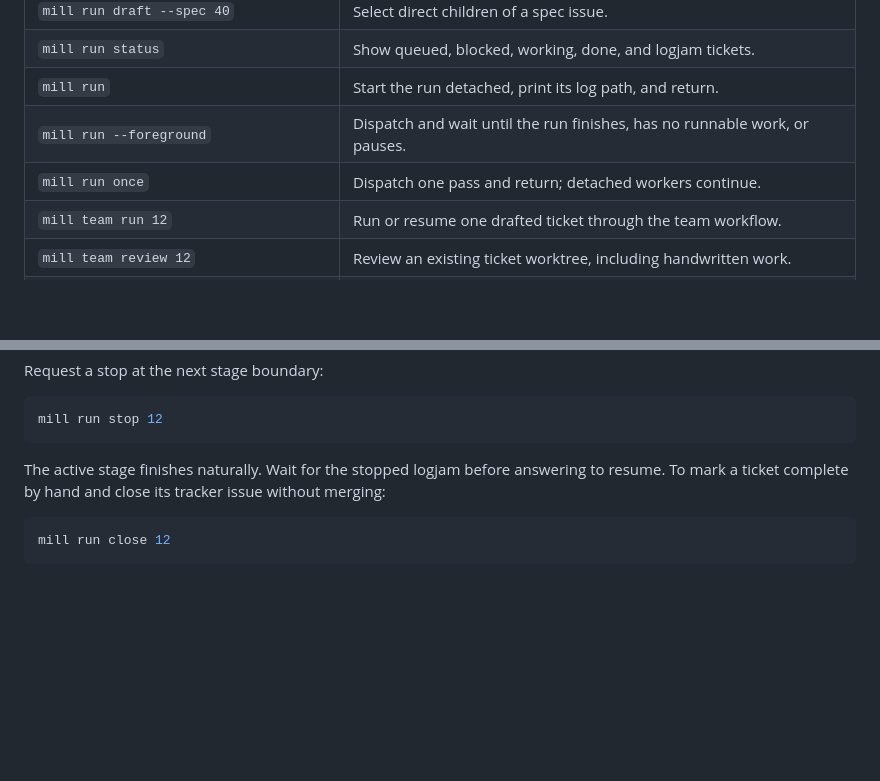
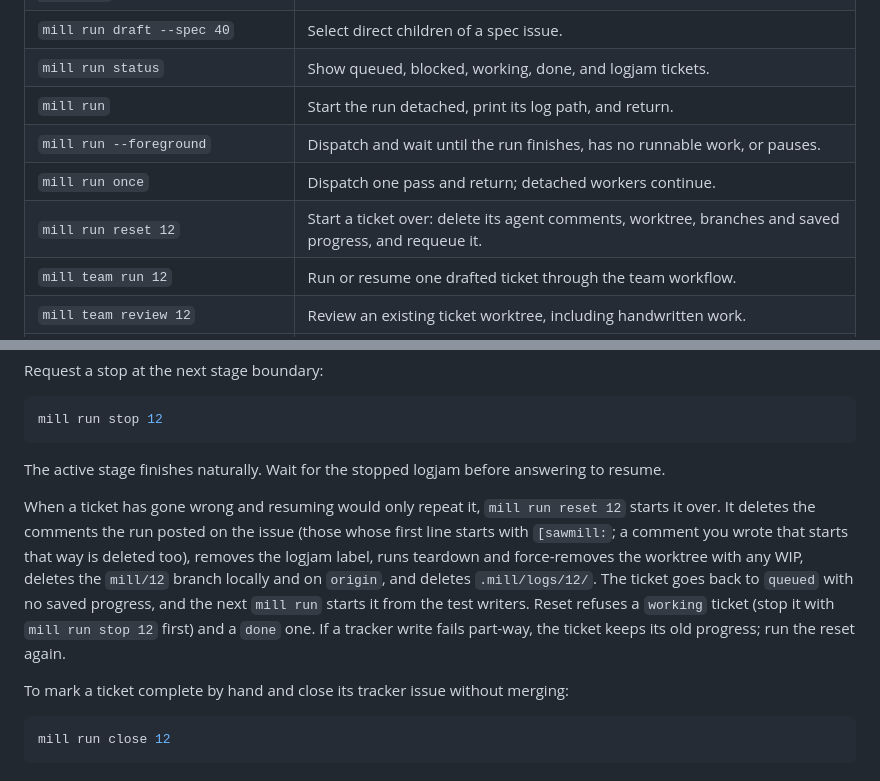
Before and after one commit to markdlabrecque/sawmill, a Markdown page: README.md, 2 parts joined by grey strips. GitHub-like rendering; blank space fills up the shorter version.

Commit message:
#77: Document mill run reset in the README

````diff
--- a/README.md
+++ b/README.md
@@ -158,6 +158,7 @@ Run these from the millyard root. Drafting and dispatch require a clean checkout
 | `mill run` | Start the run detached, print its log path, and return. |
 | `mill run --foreground` | Dispatch and wait until the run finishes, has no runnable work, or pauses. |
 | `mill run once` | Dispatch one pass and return; detached workers continue. |
+| `mill run reset 12` | Start a ticket over: delete its agent comments, worktree, branches and saved progress, and requeue it. |
 | `mill team run 12` | Run or resume one drafted ticket through the team workflow. |
 | `mill team review 12` | Review an existing ticket worktree, including handwritten work. |
 | `mill team tail 12` | Follow the ticket's newest role log. |
@@ -226,7 +227,11 @@ Request a stop at the next stage boundary:
 mill run stop 12
 ```
 
-The active stage finishes naturally. Wait for the stopped logjam before answering to resume. To mark a ticket complete by hand and close its tracker issue without merging:
+The active stage finishes naturally. Wait for the stopped logjam before answering to resume.
+
+When a ticket has gone wrong and resuming would only repeat it, `mill run reset 12` starts it over. It deletes the comments the run posted on the issue (those whose first line starts with `[sawmill:`; a comment you wrote that starts that way is deleted too), removes the logjam label, runs teardown and force-removes the worktree with any WIP, deletes the `mill/12` branch locally and on `origin`, and deletes `.mill/logs/12/`. The ticket goes back to `queued` with no saved progress, and the next `mill run` starts it from the test writers. Reset refuses a `working` ticket (stop it with `mill run stop 12` first) and a `done` one. If a tracker write fails part-way, the ticket keeps its old progress; run the reset again.
+
+To mark a ticket complete by hand and close its tracker issue without merging:
 
 ```sh
 mill run close 12
````
